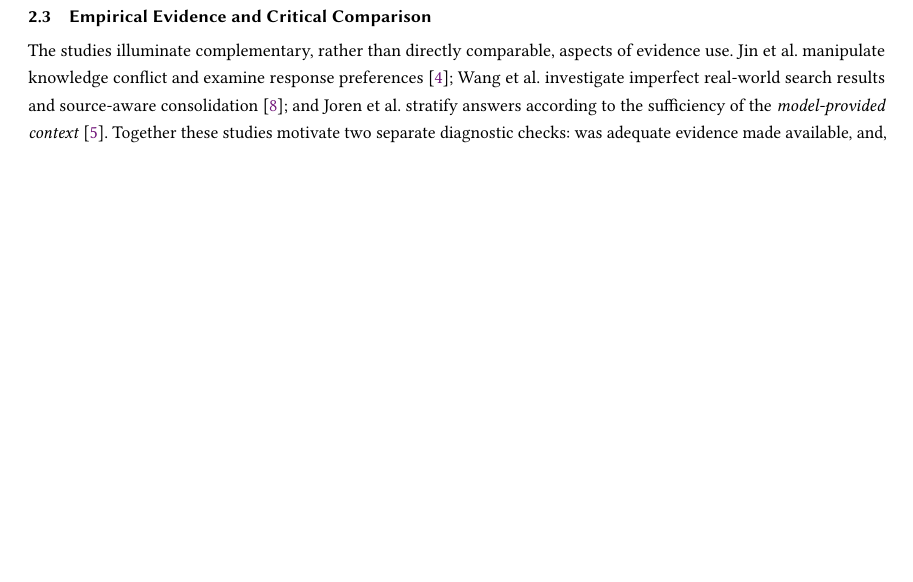
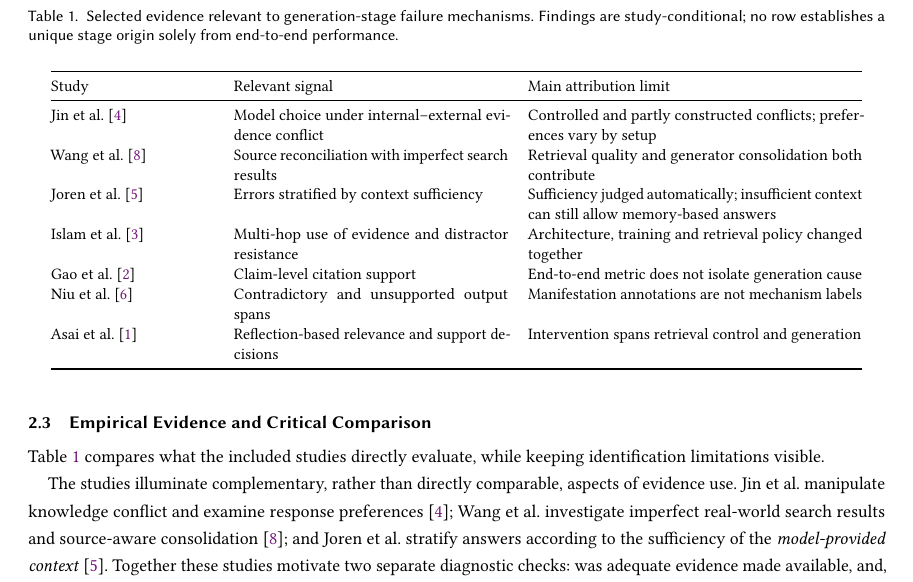
Before and after one commit to CupXX/study_with_ChatGPT, a LaTeX paper (projects/rag-hallucinations-survey/member-d/main.tex, which reads projects/rag-hallucinations-survey/member-d/sections/S9.tex): part of page 4 of 5, cut at the place of the change, the shorter picture padded with empty space. Compiled offline with pdfLaTeX.

Commit message:
Add mechanism-oriented comparison table with causal attribution caveats

```diff
--- a/projects/rag-hallucinations-survey/member-d/sections/S9.tex
+++ b/projects/rag-hallucinations-survey/member-d/sections/S9.tex
@@ -31,6 +31,28 @@ The apparent presence of citations does not ensure that each claim is traceable
 \subsection{Empirical Evidence and Critical Comparison}
 \label{subsec:s9-comparison}
 
+Table~\ref{tab:s9-evidence} compares what the included studies directly evaluate, while keeping identification limitations visible.
+
+\begin{table}[t]
+\centering
+\caption{Selected evidence relevant to generation-stage failure mechanisms. Findings are study-conditional; no row establishes a unique stage origin solely from end-to-end performance.}
+\label{tab:s9-evidence}
+\small
+\begin{tabular}{@{}p{0.19\linewidth}p{0.32\linewidth}p{0.39\linewidth}@{}}
+\toprule
+Study & Relevant signal & Main attribution limit \\
+\midrule
+Jin et al.\ \cite{jin2024tug} & Model choice under internal--external evidence conflict & Controlled and partly constructed conflicts; preferences vary by setup \\
+Wang et al.\ \cite{wang2025astute} & Source reconciliation with imperfect search results & Retrieval quality and generator consolidation both contribute \\
+Joren et al.\ \cite{joren2025sufficient} & Errors stratified by context sufficiency & Sufficiency judged automatically; insufficient context can still allow memory-based answers \\
+Islam et al.\ \cite{islam2024openrag} & Multi-hop use of evidence and distractor resistance & Architecture, training and retrieval policy changed together \\
+Gao et al.\ \cite{gao2023alce} & Claim-level citation support & End-to-end metric does not isolate generation cause \\
+Niu et al.\ \cite{niu2024ragtruth} & Contradictory and unsupported output spans & Manifestation annotations are not mechanism labels \\
+Asai et al.\ \cite{asai2024selfrag} & Reflection-based relevance and support decisions & Intervention spans retrieval control and generation \\
+\bottomrule
+\end{tabular}
+\end{table}
+
 The studies illuminate complementary, rather than directly comparable, aspects of evidence use. Jin et al.\ manipulate knowledge conflict and examine response preferences \cite{jin2024tug}; Wang et al.\ investigate imperfect real-world search results and source-aware consolidation \cite{wang2025astute}; and Joren et al.\ stratify answers according to the sufficiency of the \emph{model-provided context} \cite{joren2025sufficient}. Together these studies motivate two separate diagnostic checks: was adequate evidence made available, and, conditional on its availability, was it interpreted appropriately? Their different models, question distributions, evidence manipulations and performance measures do not support a pooled prevalence estimate for generation failure.
 
 Intervention studies reinforce this distinction. Self-RAG learns reflection tokens to determine whether retrieval is needed and whether generated segments are supported by passages \cite[Sec.~3]{asai2024selfrag}; OPEN-RAG modifies model architecture and training to handle misleading distractors in complex reasoning \cite[Secs.~3--4]{islam2024openrag}; ASTUTE RAG uses iterative source-aware consolidation for black-box generators \cite[Secs.~4--5]{wang2025astute}; and Jin et al.\ propose conflict-disentangling contrastive decoding \cite[Sec.~5]{jin2024tug}. These approaches differ in model-access requirements, inference procedure, retrieval control and evaluation tasks. Better aggregate accuracy under a particular benchmark supports that specific implementation, not a general causal claim that one failure mechanism has been eliminated.
```
